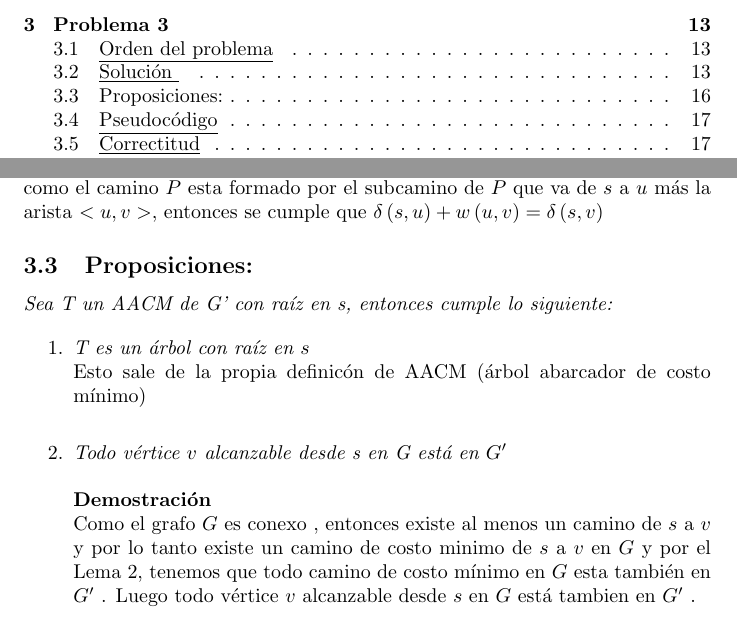
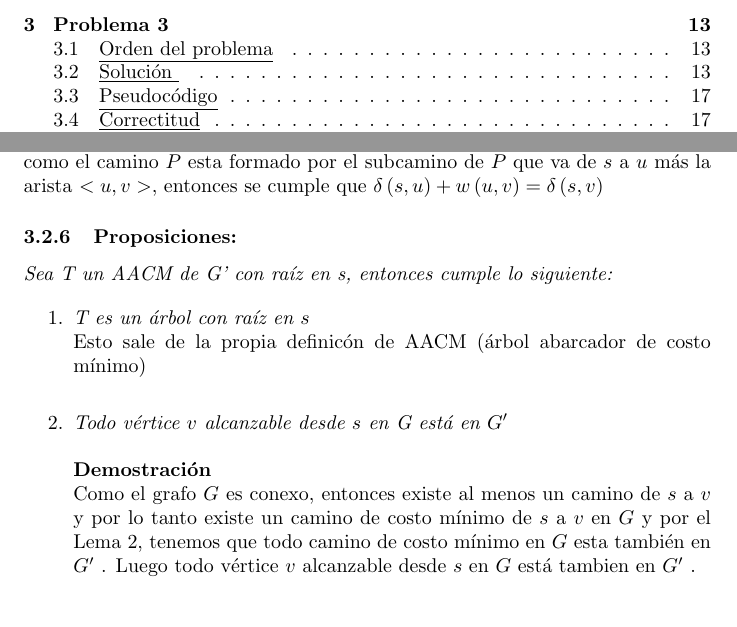
Before and after one commit to dcruzp/Proyecto-de-EDA, a LaTeX paper (informeProyectoEDAII/informeProyectoEDAII.tex): two parts of pages 2 and 16 of 22, joined at a grey line, cut so that both start at the same text. Compiled offline with pdfLaTeX.

Commit message:
resolviendo algunos  conflictos con el repositorio remoto

```diff
--- a/informeProyectoEDAII/informeProyectoEDAII.tex
+++ b/informeProyectoEDAII/informeProyectoEDAII.tex
@@ -423,7 +423,7 @@
     %\noindent  Por el Lema 3 tenemos que todo \'arbol de caminos de costo m\'inimo que est\'a en $G$ tambi\'en esta en $G'$  y viceversa.\\
     %Luego como el algoritmo de Prim nos
 
-    \subsection{Proposiciones:}
+    \subsubsection{Proposiciones:}
 
     \noindent \textit{Sea T un AACM de G' con ra\'iz en s, entonces cumple lo siguiente:}
 
@@ -434,12 +434,12 @@
 
         \vspace*{0.3cm}
 
-        \item \textit{Todo v\'ertice $v$ alcanzable desde s en G est\'a en $G'$}
+        \item \textit{Todo v\'ertice $v$ alcanzable desde $s$ en G est\'a en $G'$}
         \\*
         \\*
         \textbf{Demostraci\'on }
         \\*
-        Como el grafo $G$ es conexo , entonces existe al menos un camino de $s$ a $v$ y por lo tanto existe un camino de costo minimo
+        Como el grafo $G$ es conexo, entonces existe al menos un camino de $s$ a $v$ y por lo tanto existe un camino de costo m\'inimo
         de $s$ a $v$ en $G$ y por el Lema 2, tenemos que todo camino de costo m\'inimo en $G$ esta tambi\'en en $G'$ . Luego todo v\'ertice
         $v$ alcanzable desde $s$ en $G$ est\'a tambien en $G'$ .
 
```
Also changed, not shown: informeProyectoEDAII/informeProyectoEDAII.tex (2 more changed lines).
